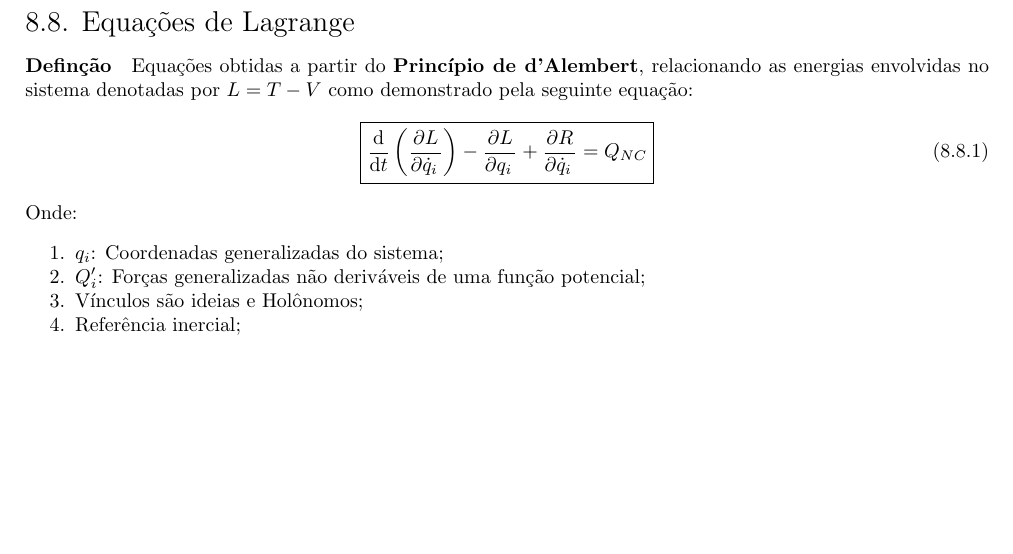
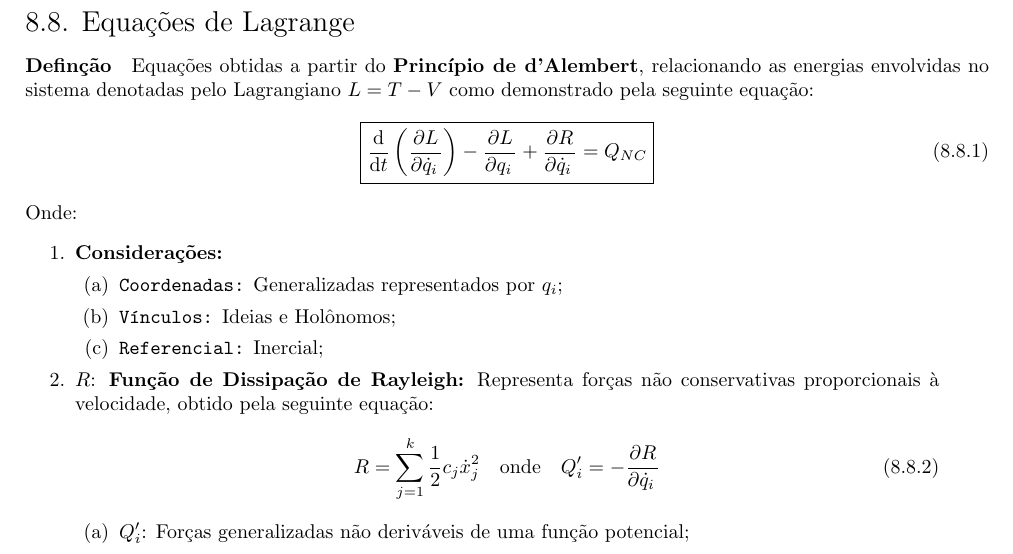
Before and after one commit to tr0fin0/classes_unicamp, a LaTeX document (em404/em404.tex): part of page 36 of 36, cut so that both start at the same text, the shorter picture padded with empty space. Compiled offline with pdfLaTeX.

Commit message:
:construction: add variables definition

```diff
--- a/em404/em404.tex
+++ b/em404/em404.tex
@@ -1979,7 +1979,7 @@
                 \end{equation}
 
         \subsection{Equações de Lagrange}
-            \paragraph{Definção}Equações obtidas a partir do \textbf{Princípio de d'Alembert}, relacionando as energias envolvidas no sistema denotadas por $L = T - V$ como demonstrado pela seguinte equação:
+            \paragraph{Definção}Equações obtidas a partir do \textbf{Princípio de d'Alembert}, relacionando as energias envolvidas no sistema denotadas pelo Lagrangiano $L = T - V$ como demonstrado pela seguinte equação:
                 \begin{equation}
                     \boxed{
                         \diff{}{t} \left(\diffp{L}{{\dot{q}_{i}}}\right) -
@@ -1990,9 +1990,21 @@
                 \end{equation}
             Onde:
                 \begin{enumerate}[rightmargin = \leftmargin, noitemsep]
-                    \item $q_{i}$: Coordenadas generalizadas do sistema;
-                    \item $Q'_{i}$: Forças generalizadas não deriváveis de uma função potencial;
-                    \item Vínculos são ideias e Holônomos;
-                    \item Referência inercial;
+                    \item \textbf{Considerações:}
+                        \begin{enumerate}
+                            \item \texttt{Coordenadas:} Generalizadas representados por $q_{i}$;
+                            \item \texttt{Vínculos:} Ideias e Holônomos;
+                            \item \texttt{Referencial:} Inercial;
+                        \end{enumerate}
+
+                    \item $R$: \textbf{Função de Dissipação de Rayleigh:} Representa forças não conservativas proporcionais à velocidade, obtido pela seguinte equação:
+                        \begin{equation}
+                            R = \sum_{j=1}^{k} \frac{1}{2} c_{j} \dot{x}_{j}^{2}
+                            \quad\text{onde}\quad
+                            Q'_{i} = -\diffp{R}{{\dot{q}_{i}}}
+                        \end{equation}
+                        \begin{enumerate}[rightmargin = \leftmargin]
+                            \item $Q'_{i}$: Forças generalizadas não deriváveis de uma função potencial;
+                        \end{enumerate}
                 \end{enumerate}
 \end{document}
```
